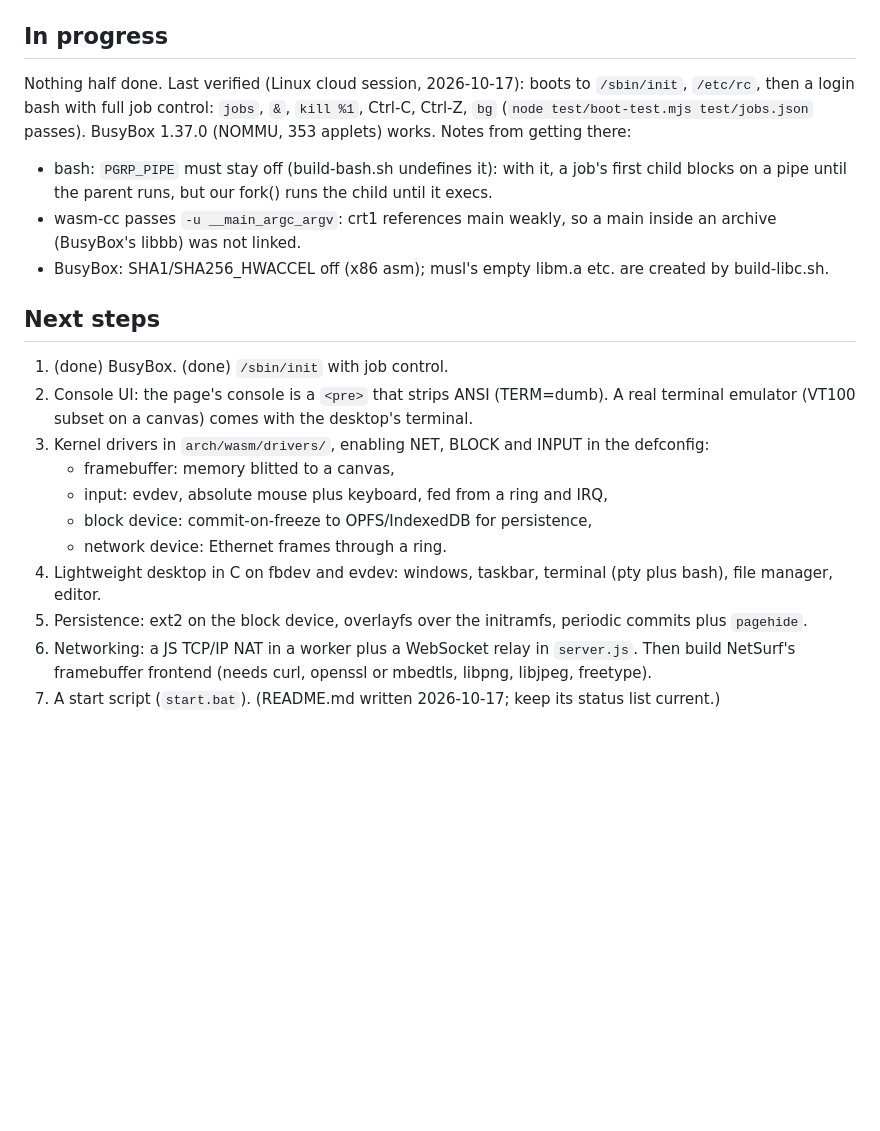
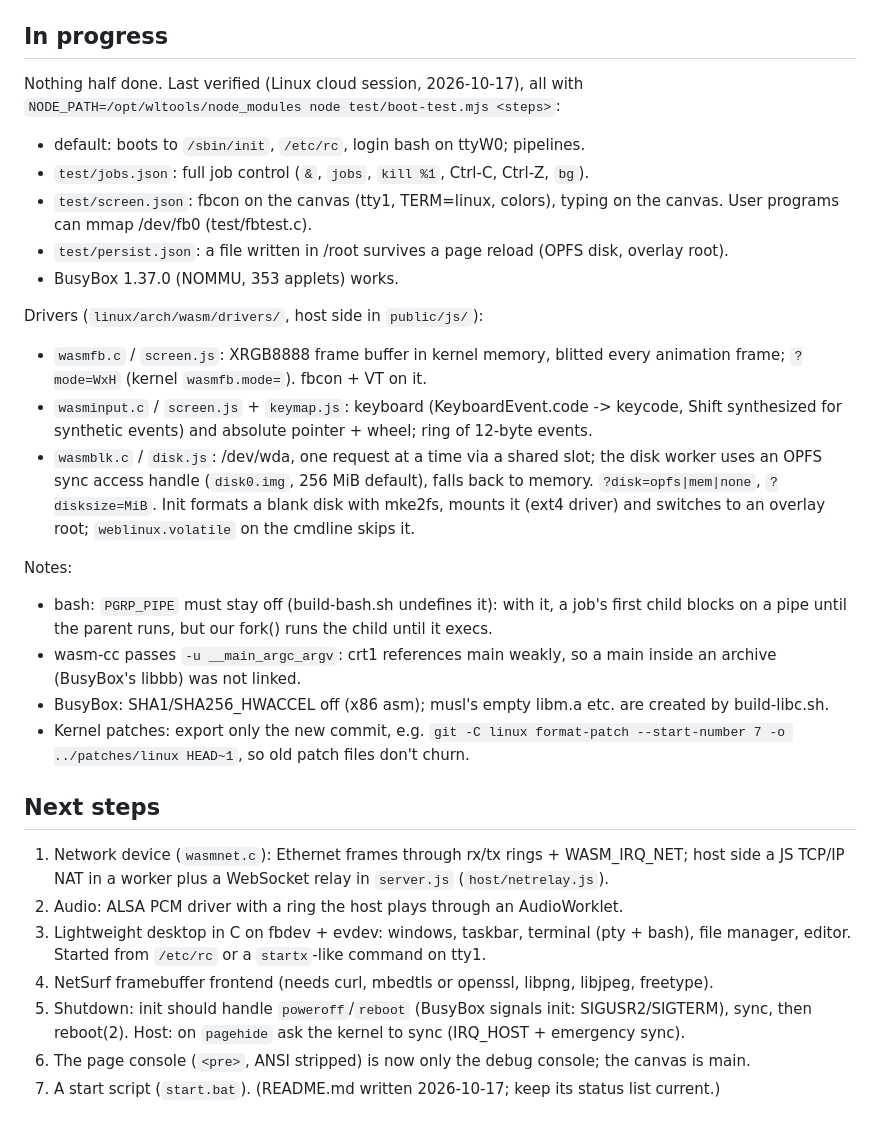
Before and after one commit to dynamiteswag81/WebLinux, a Markdown page: STATUS.md, the part around the change. GitHub-like rendering; blank space fills up the shorter version.

Commit message:
STATUS: drivers, persistence, next steps
Co-Authored-By: Claude Opus 5.5 <noreply@anthropic.com>
Claude-Session: https://claude.ai/code/session_01Edndz2dZM3yNPXLFJcP9BS

```diff
--- a/STATUS.md
+++ b/STATUS.md
@@ -113,26 +113,43 @@ and applies `patches/linux/` (see CLAUDE.md).
 - Commits: kernel up to "wasm: fork() via memory snapshots". The project root itself is not a git repo yet; consider making one that excludes `linux/` and `src/`.
 
 ## In progress
-Nothing half done. Last verified (Linux cloud session, 2026-10-17): boots to `/sbin/init`,
-`/etc/rc`, then a login bash with full job control: `jobs`, `&`, `kill %1`, Ctrl-C, Ctrl-Z,
-`bg` (`node test/boot-test.mjs test/jobs.json` passes). BusyBox 1.37.0 (NOMMU, 353 applets) works.
-Notes from getting there:
+Nothing half done. Last verified (Linux cloud session, 2026-10-17), all with
+`NODE_PATH=/opt/wltools/node_modules node test/boot-test.mjs <steps>`:
+- default: boots to `/sbin/init`, `/etc/rc`, login bash on ttyW0; pipelines.
+- `test/jobs.json`: full job control (`&`, `jobs`, `kill %1`, Ctrl-C, Ctrl-Z, `bg`).
+- `test/screen.json`: fbcon on the canvas (tty1, TERM=linux, colors), typing on the canvas.
+  User programs can mmap /dev/fb0 (test/fbtest.c).
+- `test/persist.json`: a file written in /root survives a page reload (OPFS disk, overlay root).
+- BusyBox 1.37.0 (NOMMU, 353 applets) works.
+
+Drivers (`linux/arch/wasm/drivers/`, host side in `public/js/`):
+- `wasmfb.c` / `screen.js`: XRGB8888 frame buffer in kernel memory, blitted every animation
+  frame; `?mode=WxH` (kernel `wasmfb.mode=`). fbcon + VT on it.
+- `wasminput.c` / `screen.js` + `keymap.js`: keyboard (KeyboardEvent.code -> keycode, Shift
+  synthesized for synthetic events) and absolute pointer + wheel; ring of 12-byte events.
+- `wasmblk.c` / `disk.js`: /dev/wda, one request at a time via a shared slot; the disk worker
+  uses an OPFS sync access handle (`disk0.img`, 256 MiB default), falls back to memory.
+  `?disk=opfs|mem|none`, `?disksize=MiB`. Init formats a blank disk with mke2fs, mounts it
+  (ext4 driver) and switches to an overlay root; `weblinux.volatile` on the cmdline skips it.
+
+Notes:
 - bash: `PGRP_PIPE` must stay off (build-bash.sh undefines it): with it, a job's first
   child blocks on a pipe until the parent runs, but our fork() runs the child until it execs.
 - wasm-cc passes `-u __main_argc_argv`: crt1 references main weakly, so a main inside an
   archive (BusyBox's libbb) was not linked.
 - BusyBox: SHA1/SHA256_HWACCEL off (x86 asm); musl's empty libm.a etc. are created by build-libc.sh.
+- Kernel patches: export only the new commit, e.g.
+  `git -C linux format-patch --start-number 7 -o ../patches/linux HEAD~1`, so old patch files
+  don't churn.
 
 ## Next steps
-1. (done) BusyBox. (done) `/sbin/init` with job control.
-2. Console UI: the page's console is a `<pre>` that strips ANSI (TERM=dumb). A real terminal
-   emulator (VT100 subset on a canvas) comes with the desktop's terminal.
-3. Kernel drivers in `arch/wasm/drivers/`, enabling NET, BLOCK and INPUT in the defconfig:
-   - framebuffer: memory blitted to a canvas,
-   - input: evdev, absolute mouse plus keyboard, fed from a ring and IRQ,
-   - block device: commit-on-freeze to OPFS/IndexedDB for persistence,
-   - network device: Ethernet frames through a ring.
-4. Lightweight desktop in C on fbdev and evdev: windows, taskbar, terminal (pty plus bash), file manager, editor.
-5. Persistence: ext2 on the block device, overlayfs over the initramfs, periodic commits plus `pagehide`.
-6. Networking: a JS TCP/IP NAT in a worker plus a WebSocket relay in `server.js`. Then build NetSurf's framebuffer frontend (needs curl, openssl or mbedtls, libpng, libjpeg, freetype).
+1. Network device (`wasmnet.c`): Ethernet frames through rx/tx rings + WASM_IRQ_NET; host side a
+   JS TCP/IP NAT in a worker plus a WebSocket relay in `server.js` (`host/netrelay.js`).
+2. Audio: ALSA PCM driver with a ring the host plays through an AudioWorklet.
+3. Lightweight desktop in C on fbdev + evdev: windows, taskbar, terminal (pty + bash),
+   file manager, editor. Started from `/etc/rc` or a `startx`-like command on tty1.
+4. NetSurf framebuffer frontend (needs curl, mbedtls or openssl, libpng, libjpeg, freetype).
+5. Shutdown: init should handle `poweroff`/`reboot` (BusyBox signals init: SIGUSR2/SIGTERM),
+   sync, then reboot(2). Host: on `pagehide` ask the kernel to sync (IRQ_HOST + emergency sync).
+6. The page console (`<pre>`, ANSI stripped) is now only the debug console; the canvas is main.
 7. A start script (`start.bat`). (README.md written 2026-10-17; keep its status list current.)
```
